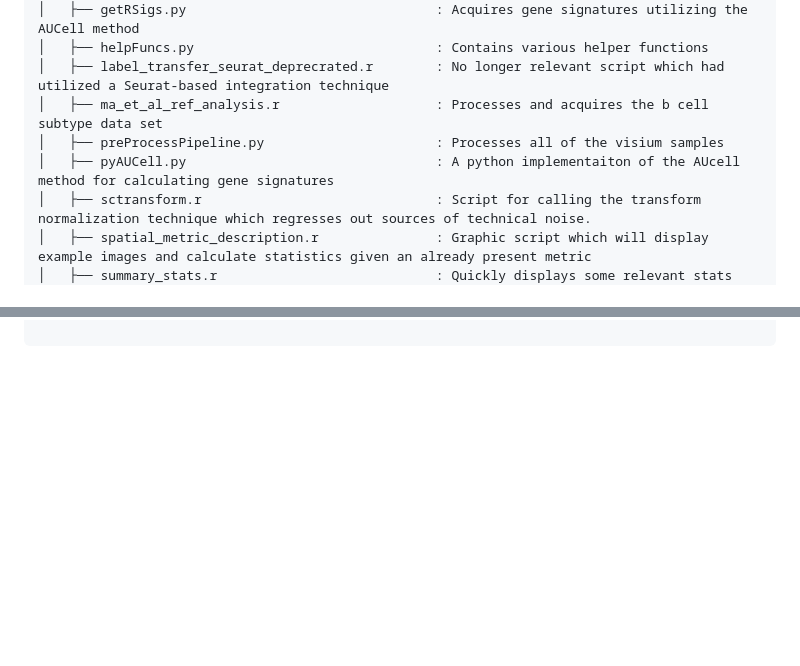
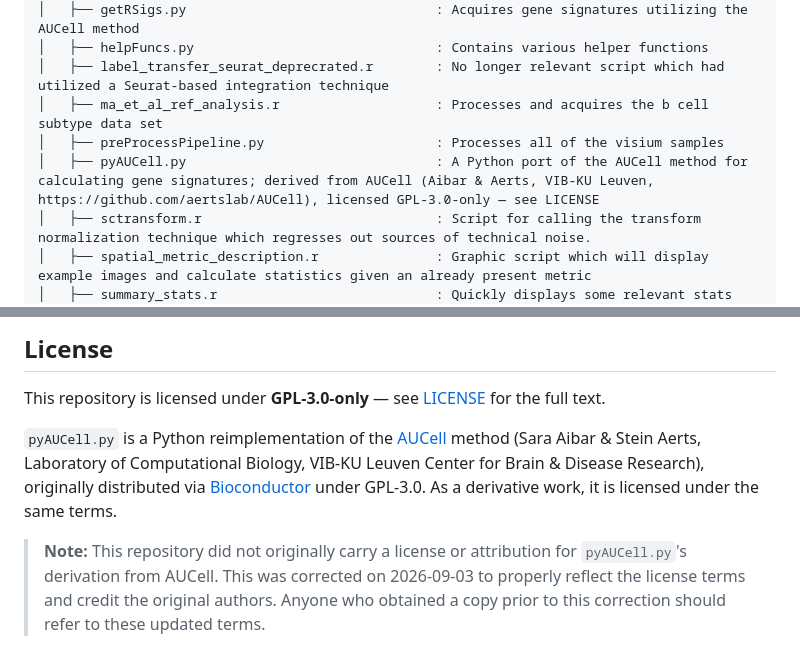
Before and after one commit to sean-otoole/BRCA_2024, a Markdown page: README.md, 2 parts joined by grey strips. GitHub-like rendering; blank space fills up the shorter version.

Commit message:
Clarify licensing and attribution for pyAUCell.py
Updated the README to clarify the licensing of pyAUCell.py and added a note regarding the correction of attribution.

````diff
--- a/README.md
+++ b/README.md
@@ -19,7 +15,7 @@ For a visual summary of this project please take a look at the [report](https://
 │   ├── label_transfer_seurat_deprecrated.r        : No longer relevant script which had utilized a Seurat-based integration technique
 │   ├── ma_et_al_ref_analysis.r                    : Processes and acquires the b cell subtype data set
 │   ├── preProcessPipeline.py                      : Processes all of the visium samples
-│   ├── pyAUCell.py                                : A python implementaiton of the AUcell method for calculating gene signatures
+│   ├── pyAUCell.py                                : A Python port of the AUCell method for calculating gene signatures; derived from AUCell (Aibar & Aerts, VIB-KU Leuven, https://github.com/aertslab/AUCell), licensed GPL-3.0-only — see LICENSE
 │   ├── sctransform.r                              : Script for calling the transform normalization technique which regresses out sources of technical noise.
 │   ├── spatial_metric_description.r               : Graphic script which will display example images and calculate statistics given an already present metric
 │   ├── summary_stats.r                            : Quickly displays some relevant stats
@@ -36,4 +34,7 @@ For a visual summary of this project please take a look at the [report](https://
 
-```
+## License
+This repository is licensed under **GPL-3.0-only** — see [LICENSE](./LICENSE) for the full text.
 
-<br>
+`pyAUCell.py` is a Python reimplementation of the [AUCell](https://github.com/aertslab/AUCell) method (Sara Aibar & Stein Aerts, Laboratory of Computational Biology, VIB-KU Leuven Center for Brain & Disease Research), originally distributed via [Bioconductor](https://bioconductor.org/packages/AUCell) under GPL-3.0. As a derivative work, it is licensed under the same terms.
+
+> **Note:** This repository did not originally carry a license or attribution for `pyAUCell.py`'s derivation from AUCell. This was corrected on 2026-09-03 to properly reflect the license terms and credit the original authors. Anyone who obtained a copy prior to this correction should refer to these updated terms.
````
Also changed, not shown: other parts of README.md (+2 -4 lines).
